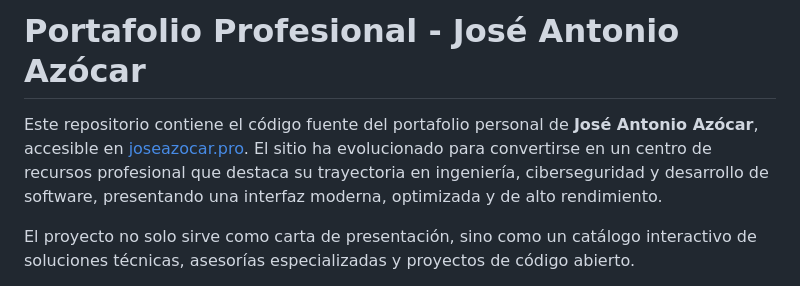
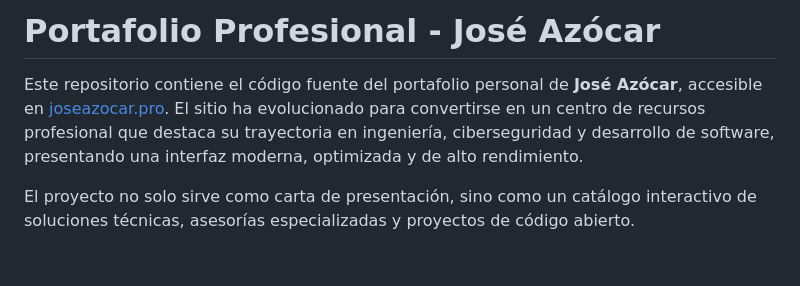
Before and after one commit to azocarone/portafolio, a Markdown page: README.md, the part around one of its changes. Drawn GitHub-style; blank space fills up the shorter version.

Commit message:
Actualización de archivo README.md

```diff
--- a/README.md
+++ b/README.md
@@ -1,6 +1,6 @@
-# Portafolio Profesional - José Antonio Azócar
+# Portafolio Profesional - José Azócar
 
-Este repositorio contiene el código fuente del portafolio personal de **José Antonio Azócar**, accesible en [joseazocar.pro](https://joseazocar.pro). El sitio ha evolucionado para convertirse en un centro de recursos profesional que destaca su trayectoria en ingeniería, ciberseguridad y desarrollo de software, presentando una interfaz moderna, optimizada y de alto rendimiento.
+Este repositorio contiene el código fuente del portafolio personal de **José Azócar**, accesible en [joseazocar.pro](https://joseazocar.pro). El sitio ha evolucionado para convertirse en un centro de recursos profesional que destaca su trayectoria en ingeniería, ciberseguridad y desarrollo de software, presentando una interfaz moderna, optimizada y de alto rendimiento.
 
 El proyecto no solo sirve como carta de presentación, sino como un catálogo interactivo de soluciones técnicas, asesorías especializadas y proyectos de código abierto.
 
```
Also changed, not shown: other parts of README.md (+0 -53 lines).
